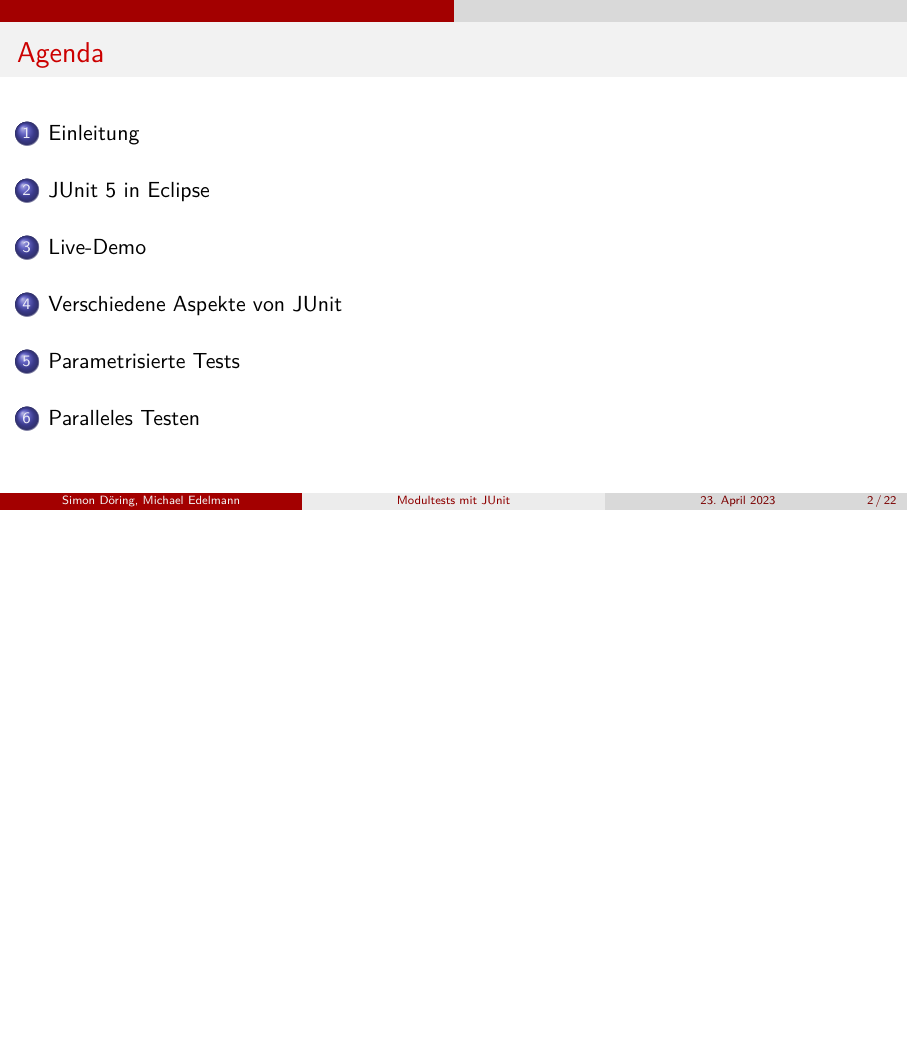
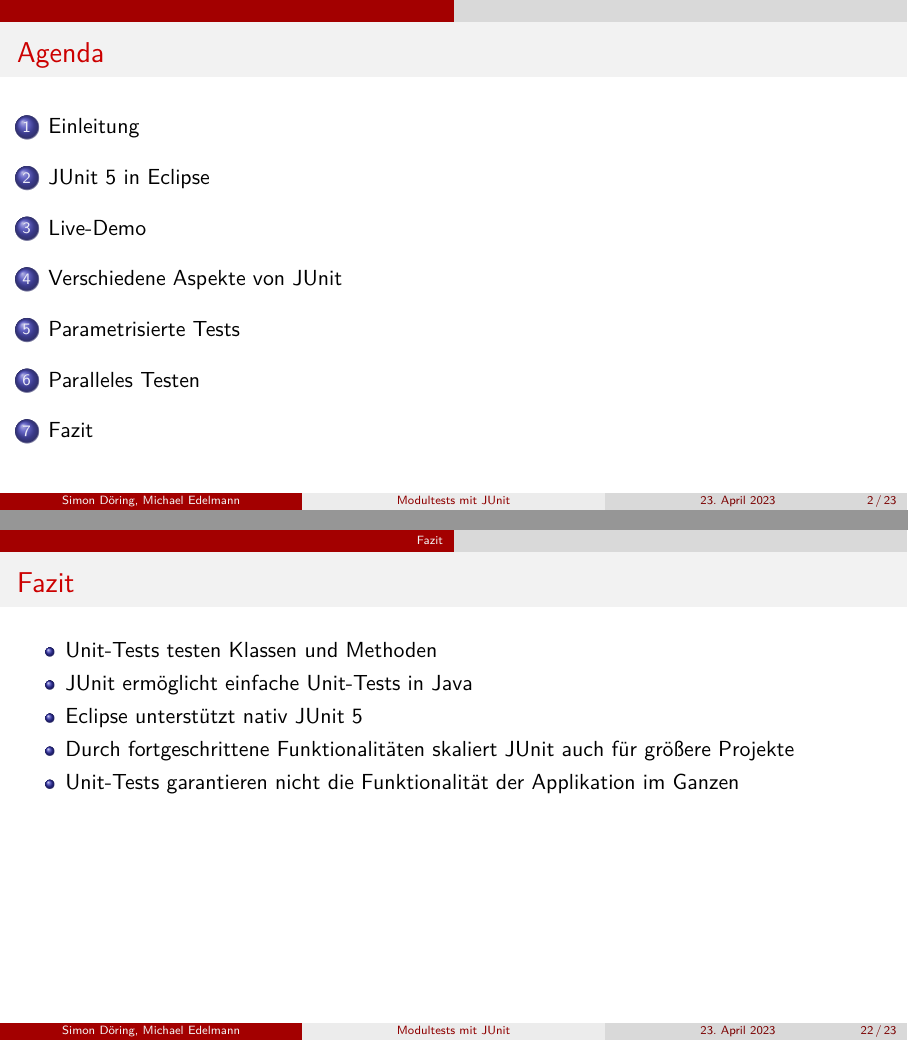
Before and after one commit to sdoering01/junit-presentation, LaTeX slides (presentation.tex): page 2 of 22 before the commit and pages 2 and 22 of 23 after it, the two joined at a grey line, the shorter picture padded with empty space. Compiled offline with XeLaTeX.

Commit message:
add conclusion

```diff
--- a/presentation.tex
+++ b/presentation.tex
@@ -368,6 +368,17 @@
       \end{itemize}
     \end{frame}
 
+  \section{Fazit}
+    \begin{frame}{Fazit}
+      \begin{itemize}
+        \item Unit-Tests testen Klassen und Methoden
+        \item JUnit ermöglicht einfache Unit-Tests in Java
+        \item Eclipse unterstützt nativ JUnit 5
+        \item Durch fortgeschrittene Funktionalitäten skaliert JUnit auch für größere Projekte
+        \item Unit-Tests garantieren nicht die Funktionalität der Applikation im Ganzen
+      \end{itemize}
+    \end{frame}
+
 	\section*{}
     \begin{frame}[c]
       \Huge
```
